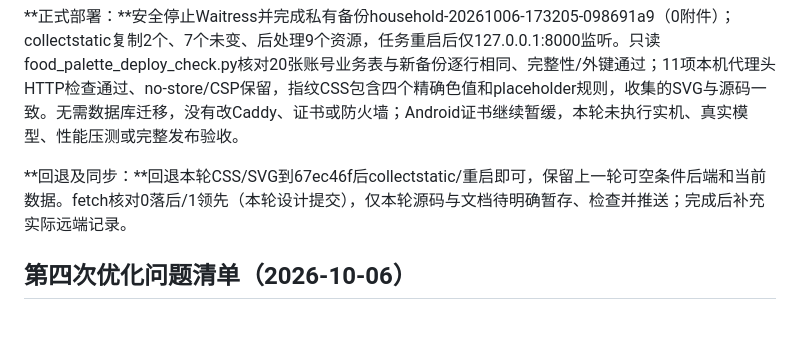
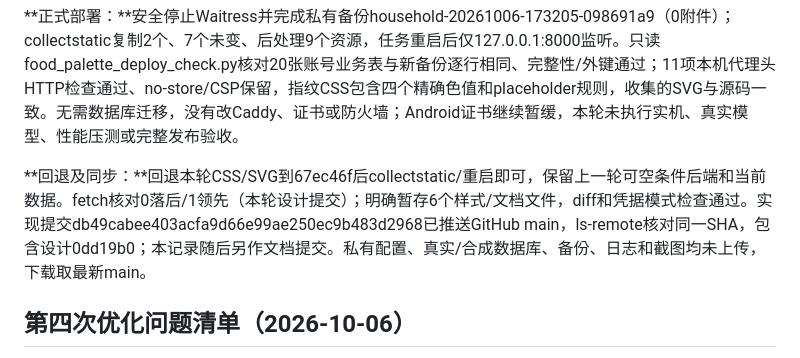
Before and after one commit to yangxufe/SHIJINQIYONG, a Markdown page: docs/PROGRESS.md, the part around the change. Rendered like a GitHub page; blank space fills up the shorter version.

Commit message:
Record palette deployment and remote verification

```diff
--- a/docs/PROGRESS.md
+++ b/docs/PROGRESS.md
@@ -12,7 +12,7 @@
 
 **正式部署：**安全停止Waitress并完成私有备份household-20261006-173205-098691a9（0附件）；collectstatic复制2个、7个未变、后处理9个资源，任务重启后仅127.0.0.1:8000监听。只读food_palette_deploy_check.py核对20张账号业务表与新备份逐行相同、完整性/外键通过；11项本机代理头HTTP检查通过、no-store/CSP保留，指纹CSS包含四个精确色值和placeholder规则，收集的SVG与源码一致。无需数据库迁移，没有改Caddy、证书或防火墙；Android证书继续暂缓，本轮未执行实机、真实模型、性能压测或完整发布验收。
 
-**回退及同步：**回退本轮CSS/SVG到67ec46f后collectstatic/重启即可，保留上一轮可空条件后端和当前数据。fetch核对0落后/1领先（本轮设计提交），仅本轮源码与文档待明确暂存、检查并推送；完成后补充实际远端记录。
+**回退及同步：**回退本轮CSS/SVG到67ec46f后collectstatic/重启即可，保留上一轮可空条件后端和当前数据。fetch核对0落后/1领先（本轮设计提交）；明确暂存6个样式/文档文件，diff和凭据模式检查通过。实现提交db49cabee403acfa9d66e99ae250ec9b483d2968已推送GitHub main，ls-remote核对同一SHA，包含设计0dd19b0；本记录随后另作文档提交。私有配置、真实/合成数据库、备份、日志和截图均未上传，下载取最新main。
 
 ## 第四次优化问题清单（2026-10-06）
 
```
